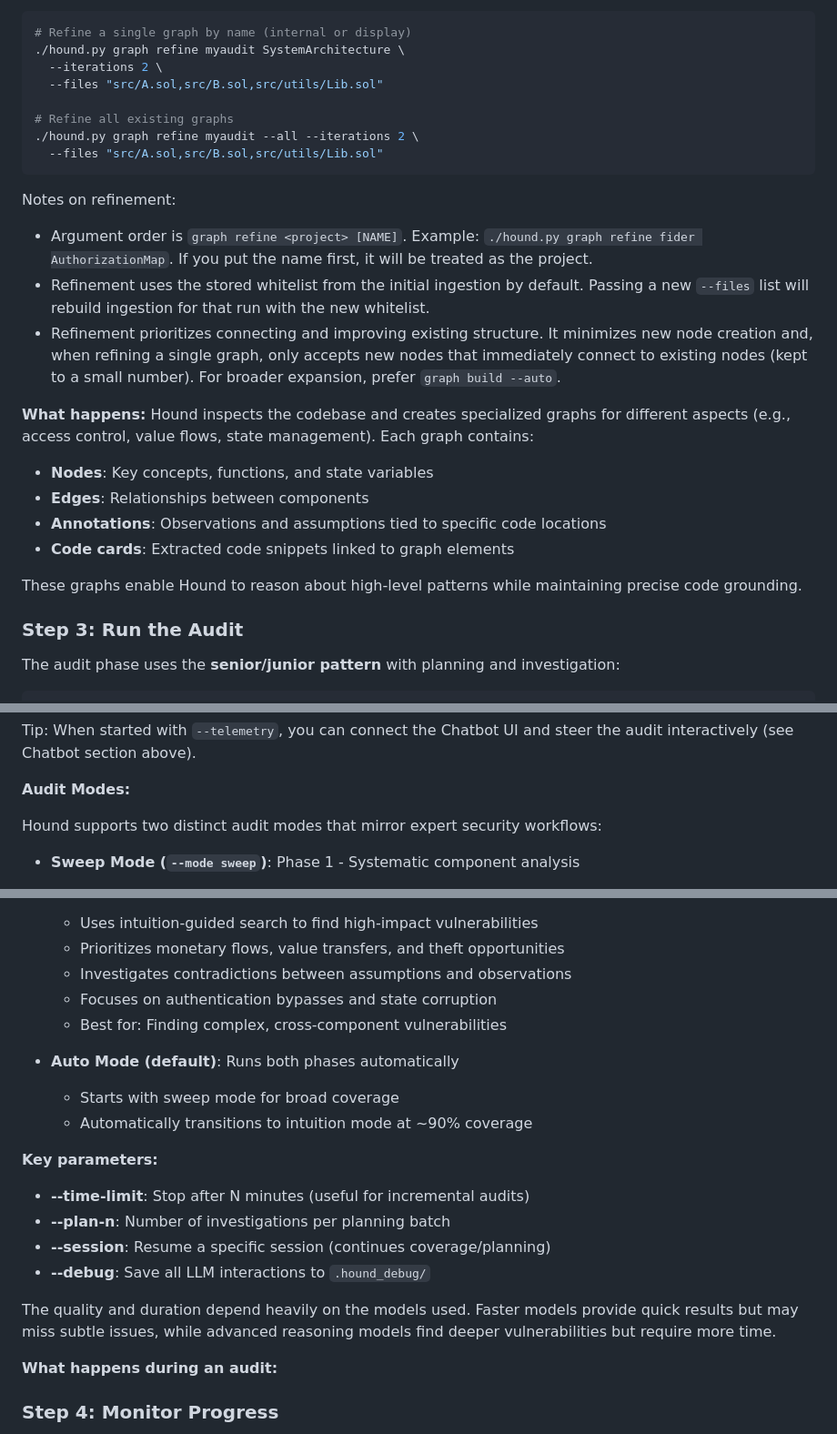
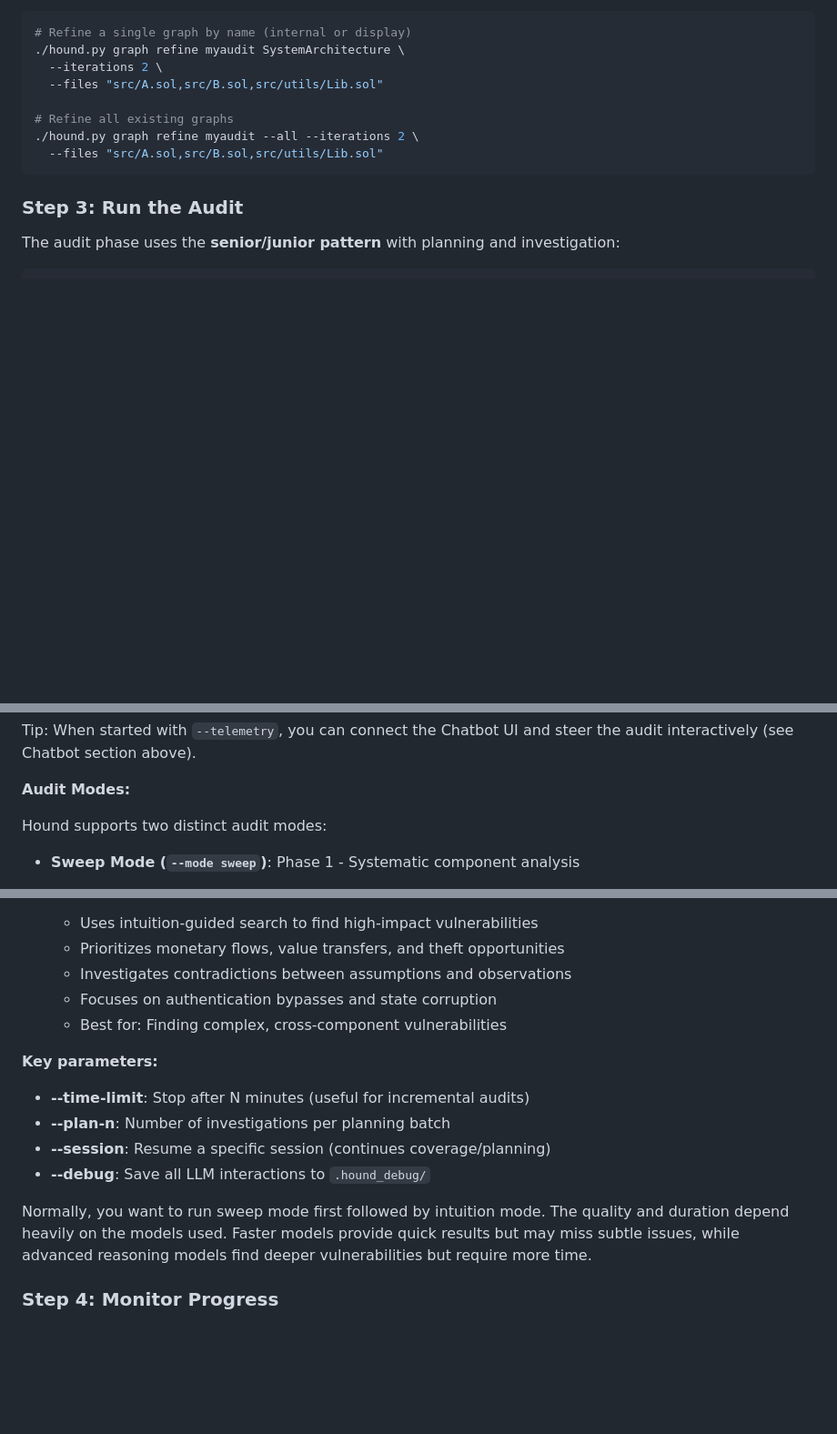
Before and after one commit to nos3curity/Null-Hound, a Markdown page: README.md, 3 parts joined by grey strips. Shown: that part at 91% size. Rendered like a GitHub page; blank space fills up the shorter version.

Commit message:
Clean up README

````diff
--- a/README.md
+++ b/README.md
@@ -174,19 +174,6 @@ You can resume/refine an existing graph without creating new ones using `graph r
   --files "src/A.sol,src/B.sol,src/utils/Lib.sol"
 ```
 
-Notes on refinement:
-- Argument order is `graph refine <project> [NAME]`. Example: `./hound.py graph refine fider AuthorizationMap`. If you put the name first, it will be treated as the project.
-- Refinement uses the stored whitelist from the initial ingestion by default. Passing a new `--files` list will rebuild ingestion for that run with the new whitelist.
-- Refinement prioritizes connecting and improving existing structure. It minimizes new node creation and, when refining a single graph, only accepts new nodes that immediately connect to existing nodes (kept to a small number). For broader expansion, prefer `graph build --auto`.
-
-**What happens:** Hound inspects the codebase and creates specialized graphs for different aspects (e.g., access control, value flows, state management). Each graph contains:
-- **Nodes**: Key concepts, functions, and state variables
-- **Edges**: Relationships between components
-- **Annotations**: Observations and assumptions tied to specific code locations
-- **Code cards**: Extracted code snippets linked to graph elements
-
-These graphs enable Hound to reason about high-level patterns while maintaining precise code grounding.
-
 ### Step 3: Run the Audit
 
 The audit phase uses the **senior/junior pattern** with planning and investigation:
@@ -209,7 +196,7 @@ Tip: When started with `--telemetry`, you can connect the Chatbot UI and steer t
 
 **Audit Modes:**
 
-Hound supports two distinct audit modes that mirror expert security workflows:
+Hound supports two distinct audit modes:
 
 - **Sweep Mode (`--mode sweep`)**: Phase 1 - Systematic component analysis
   - Performs a broad, systematic analysis of every major component
@@ -225,19 +212,13 @@ Hound supports two distinct audit modes that mirror expert security workflows:
   - Focuses on authentication bypasses and state corruption
   - Best for: Finding complex, cross-component vulnerabilities
 
-- **Auto Mode (default)**: Runs both phases automatically
-  - Starts with sweep mode for broad coverage
-  - Automatically transitions to intuition mode at ~90% coverage
-
 **Key parameters:**
 - **--time-limit**: Stop after N minutes (useful for incremental audits)
 - **--plan-n**: Number of investigations per planning batch
 - **--session**: Resume a specific session (continues coverage/planning)
 - **--debug**: Save all LLM interactions to `.hound_debug/`
 
-The quality and duration depend heavily on the models used. Faster models provide quick results but may miss subtle issues, while advanced reasoning models find deeper vulnerabilities but require more time.
-
-**What happens during an audit:**
+Normally, you want to run sweep mode first followed by intuition mode. The quality and duration depend heavily on the models used. Faster models provide quick results but may miss subtle issues, while advanced reasoning models find deeper vulnerabilities but require more time.
 
 ### Step 4: Monitor Progress
 
````
